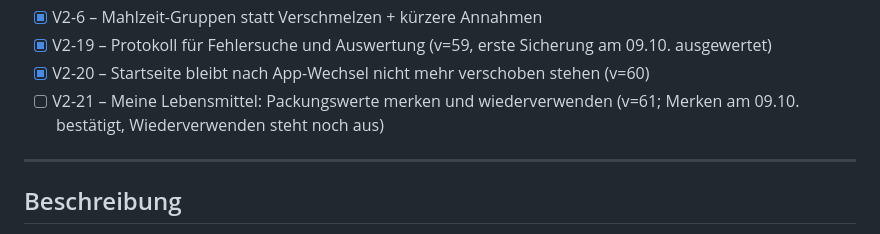
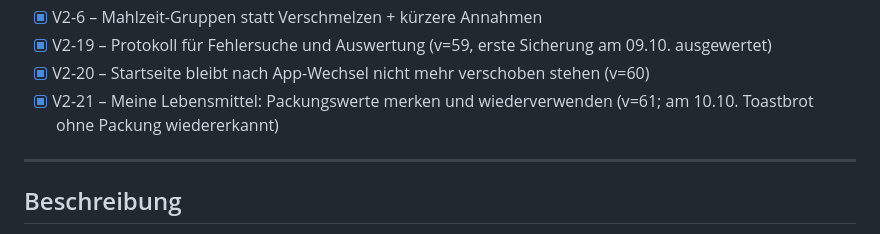
Before and after one commit to fabiandaviddd/kalorientracker, a Markdown page: PLAN.md, the part around the change. Rendered like a GitHub page.

Commit message:
PLAN: V2-21 abgenommen (Toastbrot am 10.10. aus der Liste genutzt)
Co-Authored-By: Claude Opus 5.5 <noreply@anthropic.com>

```diff
--- a/PLAN.md
+++ b/PLAN.md
@@ -42,7 +42,7 @@
 - [x] V2-6 – Mahlzeit-Gruppen statt Verschmelzen + kürzere Annahmen
 - [x] V2-19 – Protokoll für Fehlersuche und Auswertung (v=59, erste Sicherung am 09.10. ausgewertet)
 - [x] V2-20 – Startseite bleibt nach App-Wechsel nicht mehr verschoben stehen (v=60)
-- [ ] V2-21 – Meine Lebensmittel: Packungswerte merken und wiederverwenden (v=61; Merken am 09.10. bestätigt, Wiederverwenden steht noch aus)
+- [x] V2-21 – Meine Lebensmittel: Packungswerte merken und wiederverwenden (v=61; am 10.10. Toastbrot ohne Packung wiedererkannt)
 
 ---
 
```
